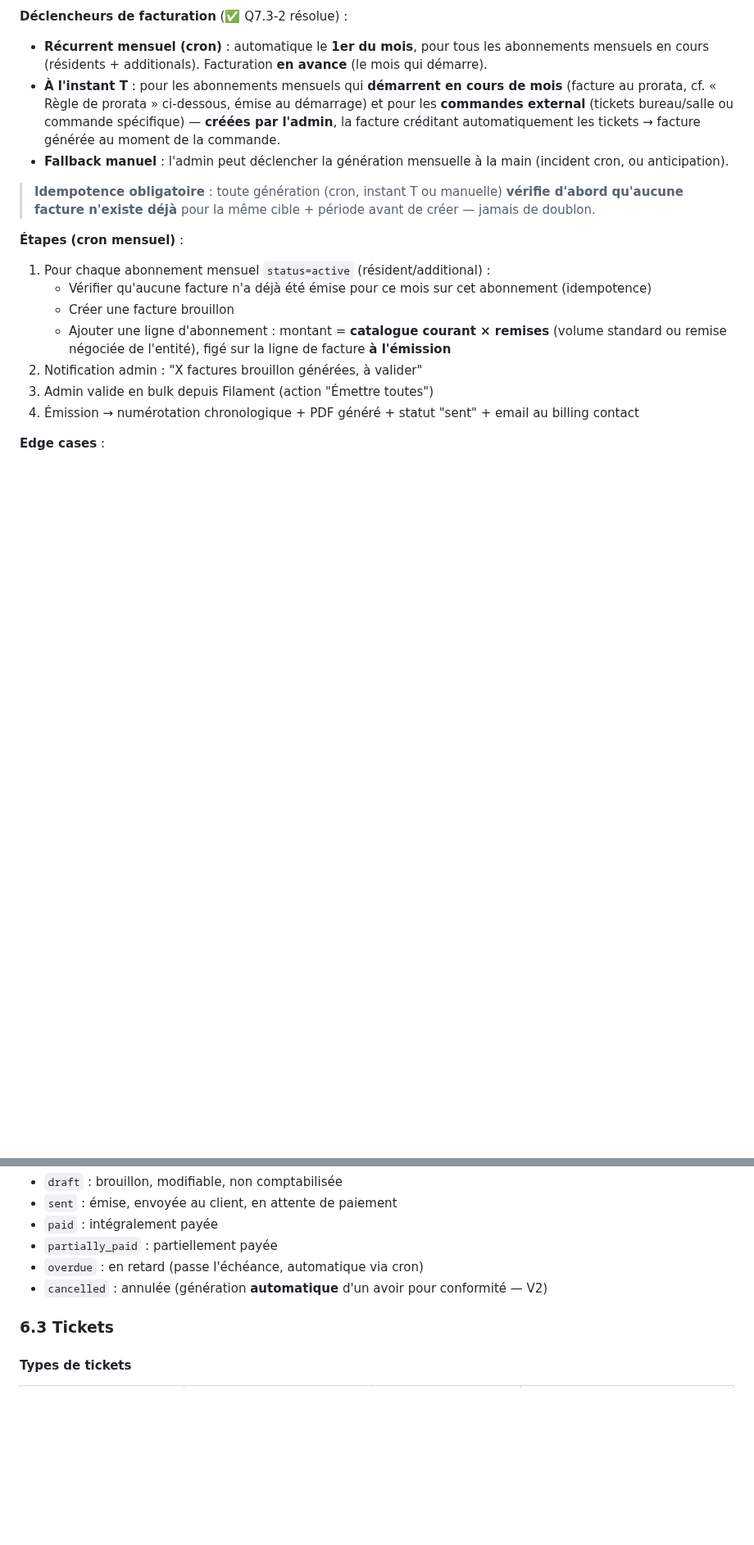
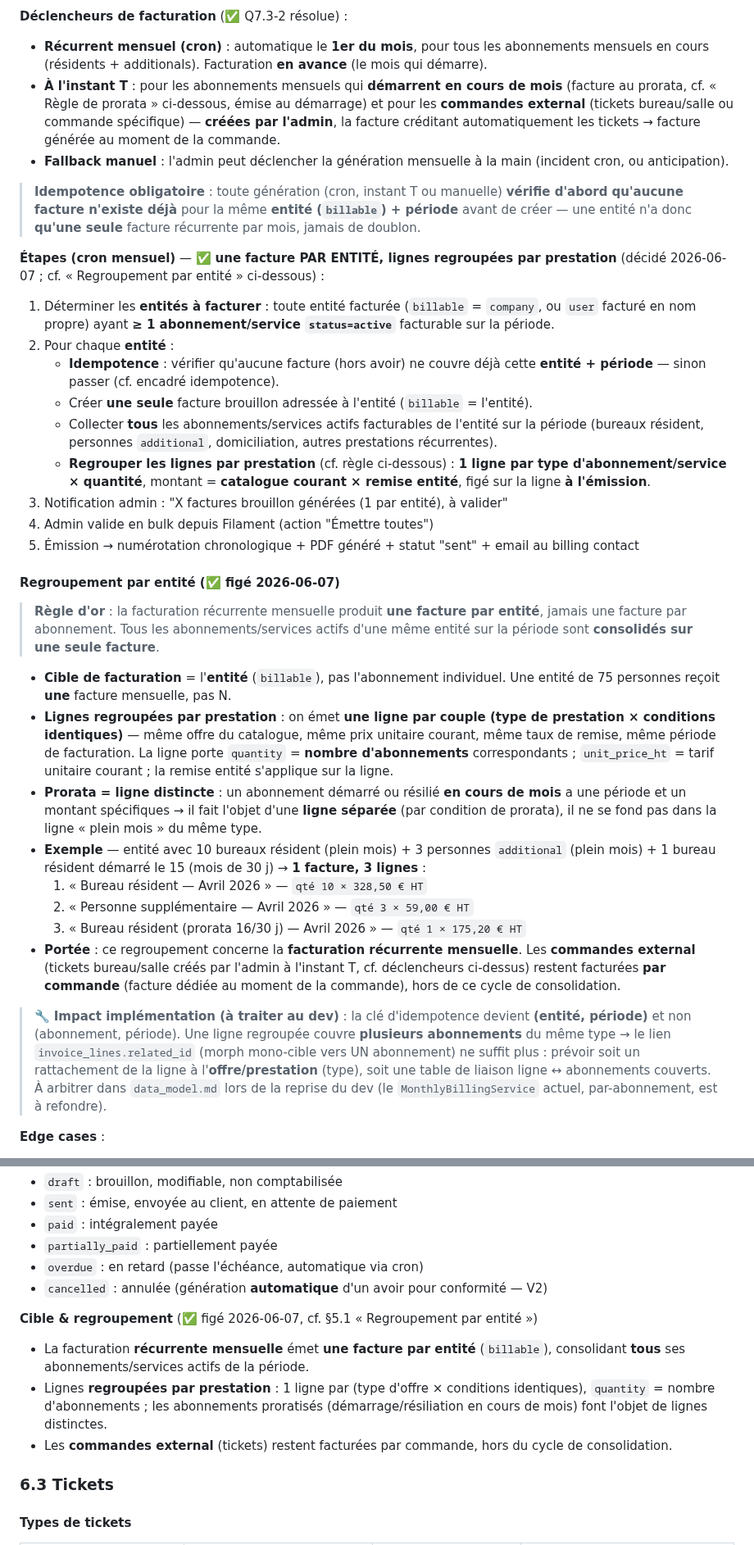
Before and after one commit to gtribut/ecoworking-manager, a Markdown page: docs/PRD.md, 2 parts joined by grey strips. Shown at 82% size. Drawn GitHub-style; blank space fills up the shorter version.

Commit message:
docs(prd): C6.5 facturation récurrente = 1 facture PAR ENTITÉ (lignes regroupées par prestation × qté)
- PRD §5.1 : étapes cron réécrites (boucle par entité, plus par abonnement) + section « Regroupement par entité » (1 ligne par type × quantité, prorata = ligne distincte, exemple) + impact implémentation (clé idempotence (entité, période), lien ligne↔abos multi-cible)
- PRD §5.1 idempotence : cible explicitée = entité (billable) + période
- PRD §6.2 : bloc « Cible & regroupement »
- SUIVI : C6.5 repassé 🚧 (MonthlyBillingService par-abonnement à refondre) ; dev en prochaine session

Co-Authored-By: Claude Opus 4.8 (1M context) <noreply@anthropic.com>

```diff
--- a/docs/PRD.md
+++ b/docs/PRD.md
@@ -1458,16 +1458,33 @@ Page de référence quotidienne pour l'admin, accessible en un clic depuis le da
 - **À l'instant T** : pour les abonnements mensuels qui **démarrent en cours de mois** (facture au prorata, cf. « Règle de prorata » ci-dessous, émise au démarrage) et pour les **commandes external** (tickets bureau/salle ou commande spécifique) — **créées par l'admin**, la facture créditant automatiquement les tickets → facture générée au moment de la commande.
 - **Fallback manuel** : l'admin peut déclencher la génération mensuelle à la main (incident cron, ou anticipation).
 
-> **Idempotence obligatoire** : toute génération (cron, instant T ou manuelle) **vérifie d'abord qu'aucune facture n'existe déjà** pour la même cible + période avant de créer — jamais de doublon.
-
-**Étapes (cron mensuel)** :
-1. Pour chaque abonnement mensuel `status=active` (résident/additional) :
-   - Vérifier qu'aucune facture n'a déjà été émise pour ce mois sur cet abonnement (idempotence)
-   - Créer une facture brouillon
-   - Ajouter une ligne d'abonnement : montant = **catalogue courant × remises** (volume standard ou remise négociée de l'entité), figé sur la ligne de facture **à l'émission**
-2. Notification admin : "X factures brouillon générées, à valider"
-3. Admin valide en bulk depuis Filament (action "Émettre toutes")
-4. Émission → numérotation chronologique + PDF généré + statut "sent" + email au billing contact
+> **Idempotence obligatoire** : toute génération (cron, instant T ou manuelle) **vérifie d'abord qu'aucune facture n'existe déjà** pour la même **entité (`billable`) + période** avant de créer — une entité n'a donc **qu'une seule** facture récurrente par mois, jamais de doublon.
+
+**Étapes (cron mensuel)** — ✅ **une facture PAR ENTITÉ, lignes regroupées par prestation** (décidé 2026-06-07 ; cf. « Regroupement par entité » ci-dessous) :
+1. Déterminer les **entités à facturer** : toute entité facturée (`billable` = `company`, ou `user` facturé en nom propre) ayant **≥ 1 abonnement/service `status=active`** facturable sur la période.
+2. Pour chaque **entité** :
+   - **Idempotence** : vérifier qu'aucune facture (hors avoir) ne couvre déjà cette **entité + période** — sinon passer (cf. encadré idempotence).
+   - Créer **une seule** facture brouillon adressée à l'entité (`billable` = l'entité).
+   - Collecter **tous** les abonnements/services actifs facturables de l'entité sur la période (bureaux résident, personnes `additional`, domiciliation, autres prestations récurrentes).
+   - **Regrouper les lignes par prestation** (cf. règle ci-dessous) : **1 ligne par type d'abonnement/service × quantité**, montant = **catalogue courant × remise entité**, figé sur la ligne **à l'émission**.
+3. Notification admin : "X factures brouillon générées (1 par entité), à valider"
+4. Admin valide en bulk depuis Filament (action "Émettre toutes")
+5. Émission → numérotation chronologique + PDF généré + statut "sent" + email au billing contact
+
+#### Regroupement par entité (✅ figé 2026-06-07)
+
+> **Règle d'or** : la facturation récurrente mensuelle produit **une facture par entité**, jamais une facture par abonnement. Tous les abonnements/services actifs d'une même entité sur la période sont **consolidés sur une seule facture**.
+
+- **Cible de facturation** = l'**entité** (`billable`), pas l'abonnement individuel. Une entité de 75 personnes reçoit **une** facture mensuelle, pas N.
+- **Lignes regroupées par prestation** : on émet **une ligne par couple (type de prestation × conditions identiques)** — même offre du catalogue, même prix unitaire courant, même taux de remise, même période de facturation. La ligne porte `quantity` = **nombre d'abonnements** correspondants ; `unit_price_ht` = tarif unitaire courant ; la remise entité s'applique sur la ligne.
+- **Prorata = ligne distincte** : un abonnement démarré ou résilié **en cours de mois** a une période et un montant spécifiques → il fait l'objet d'une **ligne séparée** (par condition de prorata), il ne se fond pas dans la ligne « plein mois » du même type.
+- **Exemple** — entité avec 10 bureaux résident (plein mois) + 3 personnes `additional` (plein mois) + 1 bureau résident démarré le 15 (mois de 30 j) → **1 facture, 3 lignes** :
+  1. « Bureau résident — Avril 2026 » — `qté 10 × 328,50 € HT`
+  2. « Personne supplémentaire — Avril 2026 » — `qté 3 × 59,00 € HT`
+  3. « Bureau résident (prorata 16/30 j) — Avril 2026 » — `qté 1 × 175,20 € HT`
+- **Portée** : ce regroupement concerne la **facturation récurrente mensuelle**. Les **commandes external** (tickets bureau/salle créés par l'admin à l'instant T, cf. déclencheurs ci-dessus) restent facturées **par commande** (facture dédiée au moment de la commande), hors de ce cycle de consolidation.
+
+> 🔧 **Impact implémentation (à traiter au dev)** : la clé d'idempotence devient **(entité, période)** et non (abonnement, période). Une ligne regroupée couvre **plusieurs abonnements** du même type → le lien `invoice_lines.related_id` (morph mono-cible vers UN abonnement) ne suffit plus : prévoir soit un rattachement de la ligne à l'**offre/prestation** (type), soit une table de liaison ligne ↔ abonnements couverts. À arbitrer dans `data_model.md` lors de la reprise du dev (le `MonthlyBillingService` actuel, par-abonnement, est à refondre).
 
 **Edge cases** :
 - Abonnement commencé en milieu de mois : **prorata calculé** (Q9 résolue — règle ci-dessous)
@@ -1659,6 +1676,11 @@ dispo_external = nb_bureaux_libres_jour_J - nb_externals_jour_J
 - `partially_paid` : partiellement payée
 - `overdue` : en retard (passe l'échéance, automatique via cron)
 - `cancelled` : annulée (génération **automatique** d'un avoir pour conformité — V2)
+
+**Cible & regroupement** (✅ figé 2026-06-07, cf. §5.1 « Regroupement par entité »)
+- La facturation **récurrente mensuelle** émet **une facture par entité** (`billable`), consolidant **tous** ses abonnements/services actifs de la période.
+- Lignes **regroupées par prestation** : 1 ligne par (type d'offre × conditions identiques), `quantity` = nombre d'abonnements ; les abonnements proratisés (démarrage/résiliation en cours de mois) font l'objet de lignes distinctes.
+- Les **commandes external** (tickets) restent facturées par commande, hors du cycle de consolidation.
 
 ### 6.3 Tickets
 
```
Also changed, not shown: docs/SUIVI.md (+5 -4 lines).
